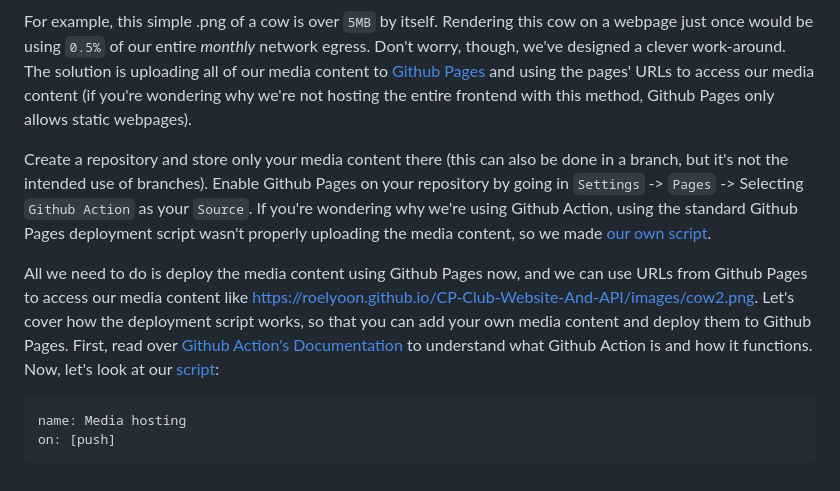
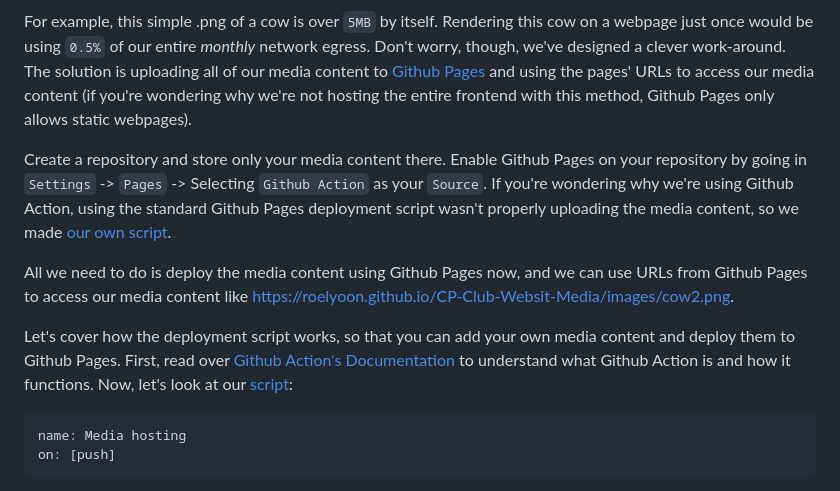
Before and after one commit to RoelYoon/CP-Club-Website-And-API, a Markdown page: README.md, the part around the change. GitHub-like rendering.

Commit message:
Instructions added

````diff
--- a/README.md
+++ b/README.md
@@ -66,9 +66,11 @@ However, hosting the frontend on the web server is quite problematic. A fresh we
 
 For example, this simple .png of a cow is over `5MB` by itself. Rendering this cow on a webpage just once would be using `0.5%` of our entire *monthly* network egress. Don't worry, though, we've designed a clever work-around. The solution is uploading all of our media content to [Github Pages](https://docs.github.com/en/pages) and using the pages' URLs to access our media content (if you're wondering why we're not hosting the entire frontend with this method, Github Pages only allows static webpages).
 
-Create a repository and store only your media content there (this can also be done in a branch, but it's not the intended use of branches). Enable Github Pages on your repository by going in `Settings` -> `Pages` -> Selecting `Github Action` as your `Source`. If you're wondering why we're using Github Action, using the standard Github Pages deployment script wasn't properly uploading the media content, so we made [our own script](/../media/.github/workflows/deploy.yml).
+Create a repository and store only your media content there. Enable Github Pages on your repository by going in `Settings` -> `Pages` -> Selecting `Github Action` as your `Source`. If you're wondering why we're using Github Action, using the standard Github Pages deployment script wasn't properly uploading the media content, so we made [our own script](/../media/.github/workflows/deploy.yml).
 
-All we need to do is deploy the media content using Github Pages now, and we can use URLs from Github Pages to access our media content like https://roelyoon.github.io/CP-Club-Website-And-API/images/cow2.png. Let's cover how the deployment script works, so that you can add your own media content and deploy them to Github Pages. First, read over [Github Action's Documentation](https://docs.github.com/en/actions) to understand what Github Action is and how it functions. Now, let's look at our [script](/../media/.github/workflows/deploy.yml):
+All we need to do is deploy the media content using Github Pages now, and we can use URLs from Github Pages to access our media content like https://roelyoon.github.io/CP-Club-Websit-Media/images/cow2.png.
+
+Let's cover how the deployment script works, so that you can add your own media content and deploy them to Github Pages. First, read over [Github Action's Documentation](https://docs.github.com/en/actions) to understand what Github Action is and how it functions. Now, let's look at our [script](/../media/.github/workflows/deploy.yml):
 
 ```
 name: Media hosting
````
